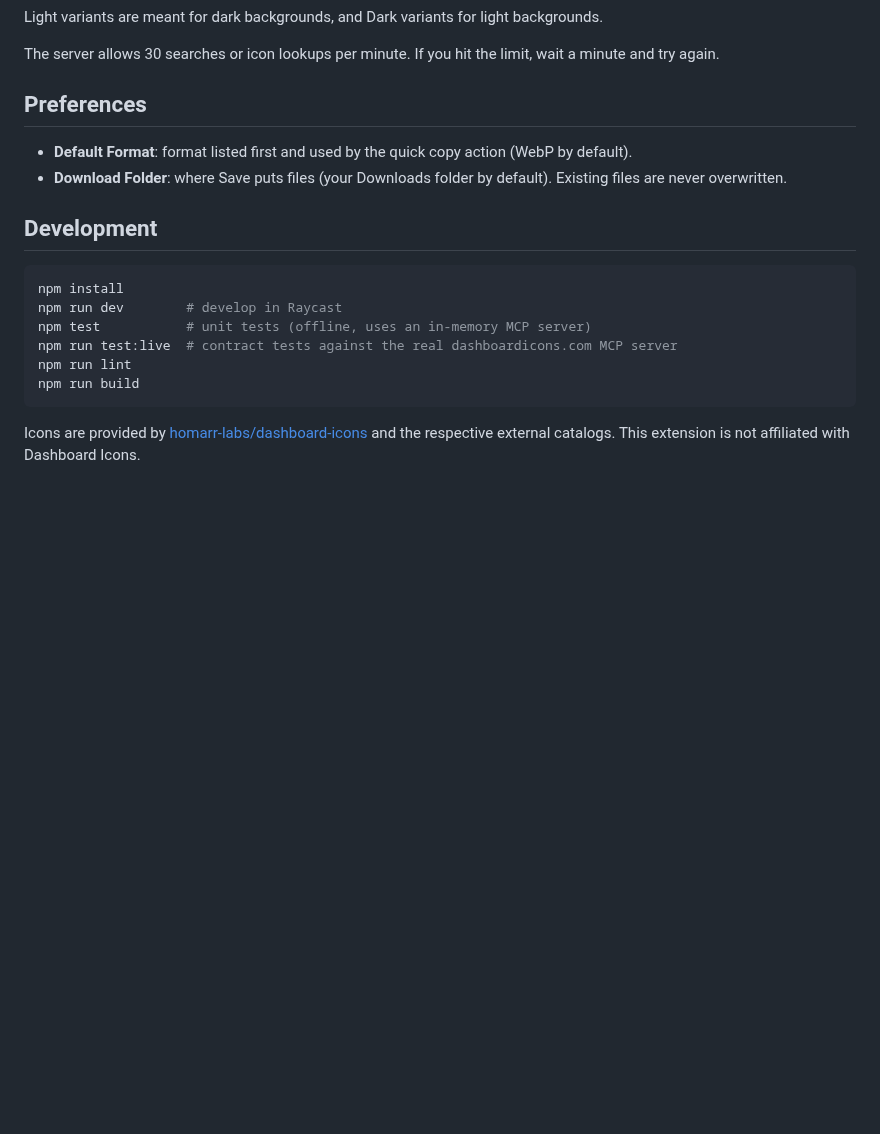
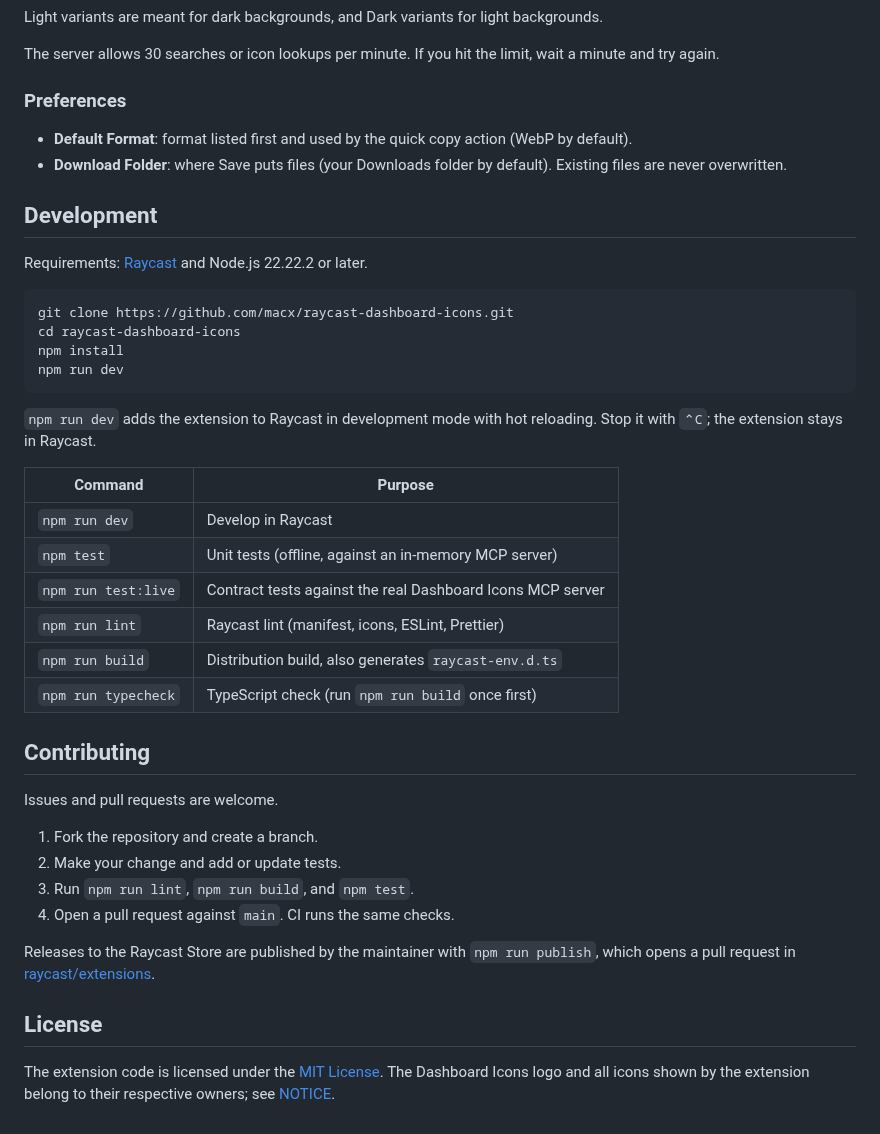
Before and after one commit to macx/raycast-dashboard-icons, a Markdown page: README.md, the part around one of its changes. Rendered like a GitHub page; blank space fills up the shorter version.

````diff
--- a/README.md
+++ b/README.md
@@ -23,20 +47,44 @@ Light variants are meant for dark backgrounds, and Dark variants for light backg
 
 The server allows 30 searches or icon lookups per minute. If you hit the limit, wait a minute and try again.
 
-## Preferences
+### Preferences
 
 - **Default Format**: format listed first and used by the quick copy action (WebP by default).
 - **Download Folder**: where Save puts files (your Downloads folder by default). Existing files are never overwritten.
 
 ## Development
 
+Requirements: [Raycast](https://raycast.com) and Node.js 22.22.2 or later.
+
 ```bash
+git clone https://github.com/macx/raycast-dashboard-icons.git
+cd raycast-dashboard-icons
 npm install
-npm run dev        # develop in Raycast
-npm test           # unit tests (offline, uses an in-memory MCP server)
-npm run test:live  # contract tests against the real dashboardicons.com MCP server
-npm run lint
-npm run build
+npm run dev
 ```
 
-Icons are provided by [homarr-labs/dashboard-icons](https://github.com/homarr-labs/dashboard-icons) and the respective external catalogs. This extension is not affiliated with Dashboard Icons.
+`npm run dev` adds the extension to Raycast in development mode with hot reloading. Stop it with `⌃C`; the extension stays in Raycast.
+
+| Command | Purpose |
+| --- | --- |
+| `npm run dev` | Develop in Raycast |
+| `npm test` | Unit tests (offline, against an in-memory MCP server) |
+| `npm run test:live` | Contract tests against the real Dashboard Icons MCP server |
+| `npm run lint` | Raycast lint (manifest, icons, ESLint, Prettier) |
+| `npm run build` | Distribution build, also generates `raycast-env.d.ts` |
+| `npm run typecheck` | TypeScript check (run `npm run build` once first) |
+
+## Contributing
+
+Issues and pull requests are welcome.
+
+1. Fork the repository and create a branch.
+2. Make your change and add or update tests.
+3. Run `npm run lint`, `npm run build`, and `npm test`.
+4. Open a pull request against `main`. CI runs the same checks.
+
+Releases to the Raycast Store are published by the maintainer with `npm run publish`, which opens a pull request in [raycast/extensions](https://github.com/raycast/extensions).
+
+## License
+
+The extension code is licensed under the [MIT License](LICENSE). The Dashboard Icons logo and all icons shown by the extension belong to their respective owners; see [NOTICE](NOTICE).
````
Also changed, not shown: other parts of README.md (+29 -5 lines), media/extension-icon.png (added), 3 other files.
